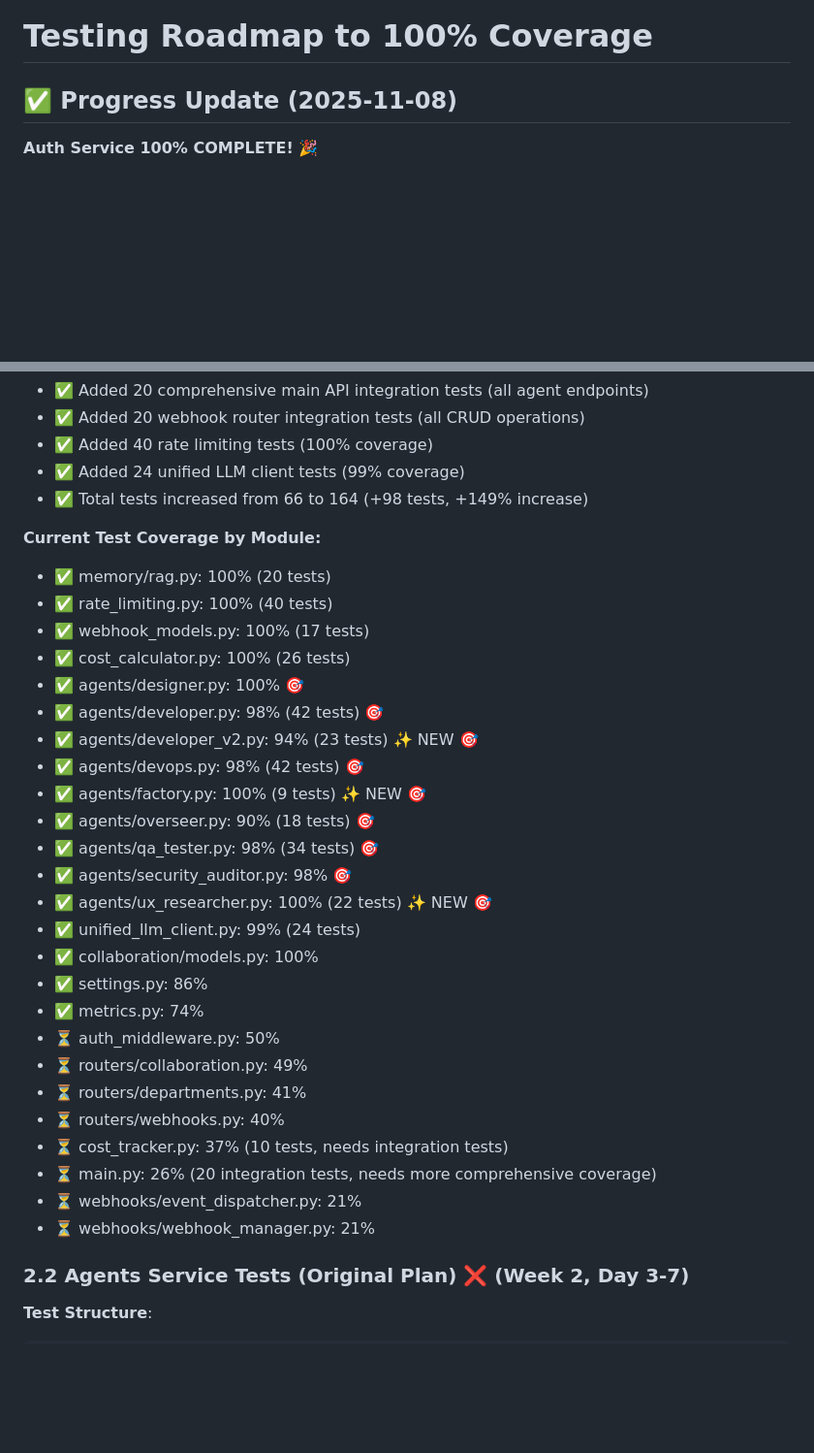
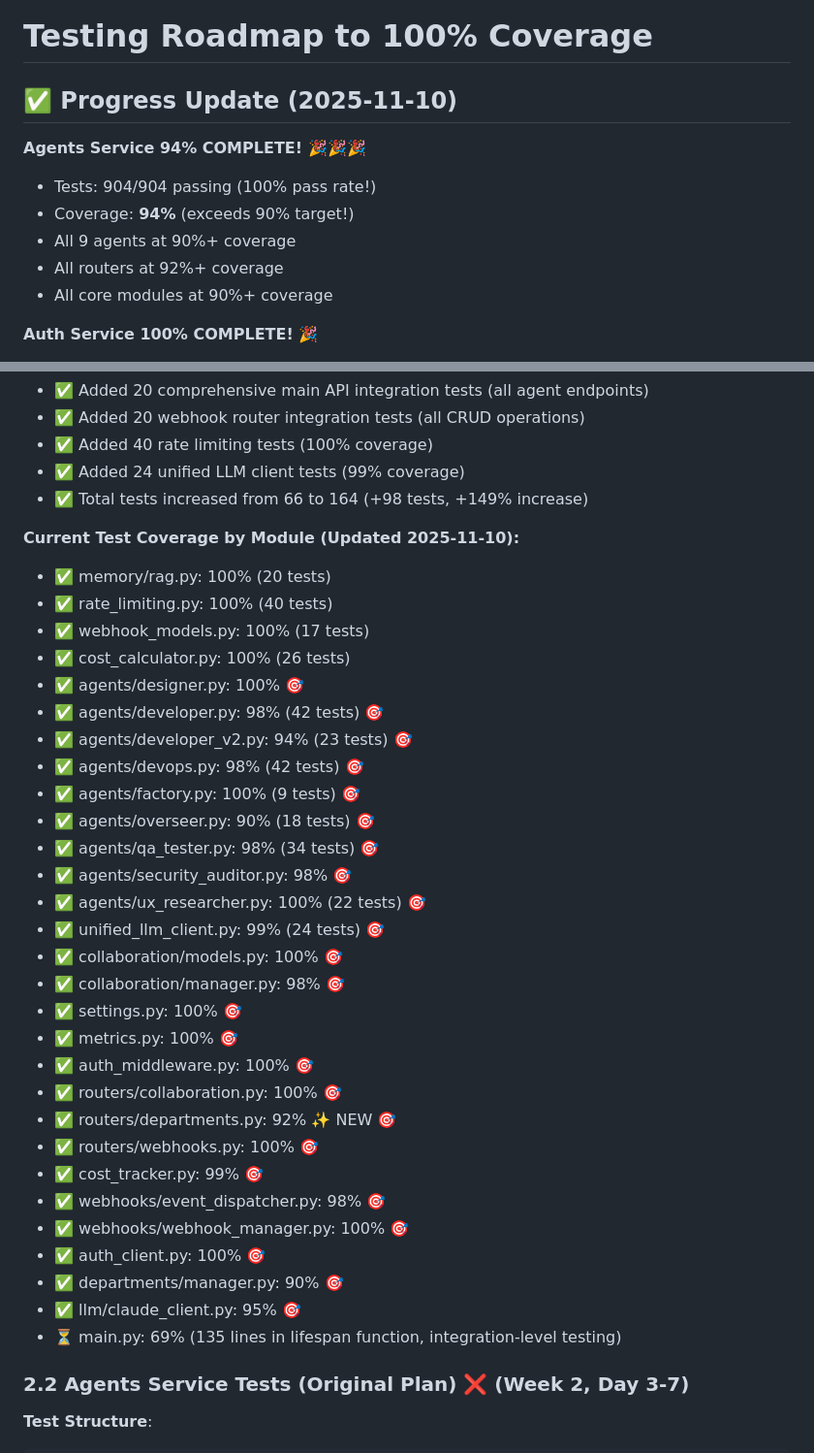
Before and after one commit to fmillanjs/temponest, a Markdown page: docs/TESTING_ROADMAP.md, 2 parts joined by grey strips. Shown at 97% size. GitHub-like rendering; blank space fills up the shorter version.

```diff
--- a/docs/TESTING_ROADMAP.md
+++ b/docs/TESTING_ROADMAP.md
@@ -1,6 +1,13 @@
 # Testing Roadmap to 100% Coverage
 
-## ✅ Progress Update (2025-11-08)
+## ✅ Progress Update (2025-11-10)
+**Agents Service 94% COMPLETE! 🎉🎉🎉**
+- Tests: 904/904 passing (100% pass rate!)
+- Coverage: **94%** (exceeds 90% target!)
+- All 9 agents at 90%+ coverage
+- All routers at 92%+ coverage
+- All core modules at 90%+ coverage
+
 **Auth Service 100% COMPLETE! 🎉**
 - Tests: 174/174 passing (100% pass rate!)
 - Coverage: 97.38%
@@ -322,32 +339,36 @@ jobs:
 - ✅ Added 24 unified LLM client tests (99% coverage)
 - ✅ Total tests increased from 66 to 164 (+98 tests, +149% increase)
 
-**Current Test Coverage by Module:**
+**Current Test Coverage by Module (Updated 2025-11-10):**
 - ✅ memory/rag.py: 100% (20 tests)
 - ✅ rate_limiting.py: 100% (40 tests)
 - ✅ webhook_models.py: 100% (17 tests)
 - ✅ cost_calculator.py: 100% (26 tests)
 - ✅ agents/designer.py: 100% 🎯
 - ✅ agents/developer.py: 98% (42 tests) 🎯
-- ✅ agents/developer_v2.py: 94% (23 tests) ✨ NEW 🎯
+- ✅ agents/developer_v2.py: 94% (23 tests) 🎯
 - ✅ agents/devops.py: 98% (42 tests) 🎯
-- ✅ agents/factory.py: 100% (9 tests) ✨ NEW 🎯
+- ✅ agents/factory.py: 100% (9 tests) 🎯
 - ✅ agents/overseer.py: 90% (18 tests) 🎯
 - ✅ agents/qa_tester.py: 98% (34 tests) 🎯
 - ✅ agents/security_auditor.py: 98% 🎯
-- ✅ agents/ux_researcher.py: 100% (22 tests) ✨ NEW 🎯
-- ✅ unified_llm_client.py: 99% (24 tests)
-- ✅ collaboration/models.py: 100%
-- ✅ settings.py: 86%
-- ✅ metrics.py: 74%
-- ⏳ auth_middleware.py: 50%
-- ⏳ routers/collaboration.py: 49%
-- ⏳ routers/departments.py: 41%
-- ⏳ routers/webhooks.py: 40%
-- ⏳ cost_tracker.py: 37% (10 tests, needs integration tests)
-- ⏳ main.py: 26% (20 integration tests, needs more comprehensive coverage)
-- ⏳ webhooks/event_dispatcher.py: 21%
-- ⏳ webhooks/webhook_manager.py: 21%
+- ✅ agents/ux_researcher.py: 100% (22 tests) 🎯
+- ✅ unified_llm_client.py: 99% (24 tests) 🎯
+- ✅ collaboration/models.py: 100% 🎯
+- ✅ collaboration/manager.py: 98% 🎯
+- ✅ settings.py: 100% 🎯
+- ✅ metrics.py: 100% 🎯
+- ✅ auth_middleware.py: 100% 🎯
+- ✅ routers/collaboration.py: 100% 🎯
+- ✅ routers/departments.py: 92% ✨ NEW 🎯
+- ✅ routers/webhooks.py: 100% 🎯
+- ✅ cost_tracker.py: 99% 🎯
+- ✅ webhooks/event_dispatcher.py: 98% 🎯
+- ✅ webhooks/webhook_manager.py: 100% 🎯
+- ✅ auth_client.py: 100% 🎯
+- ✅ departments/manager.py: 90% 🎯
+- ✅ llm/claude_client.py: 95% 🎯
+- ⏳ main.py: 69% (135 lines in lifespan function, integration-level testing)
 
 ### 2.2 Agents Service Tests (Original Plan) ❌ (Week 2, Day 3-7)
 
```
Also changed, not shown: other parts of docs/TESTING_ROADMAP.md (+24 -14 lines).
